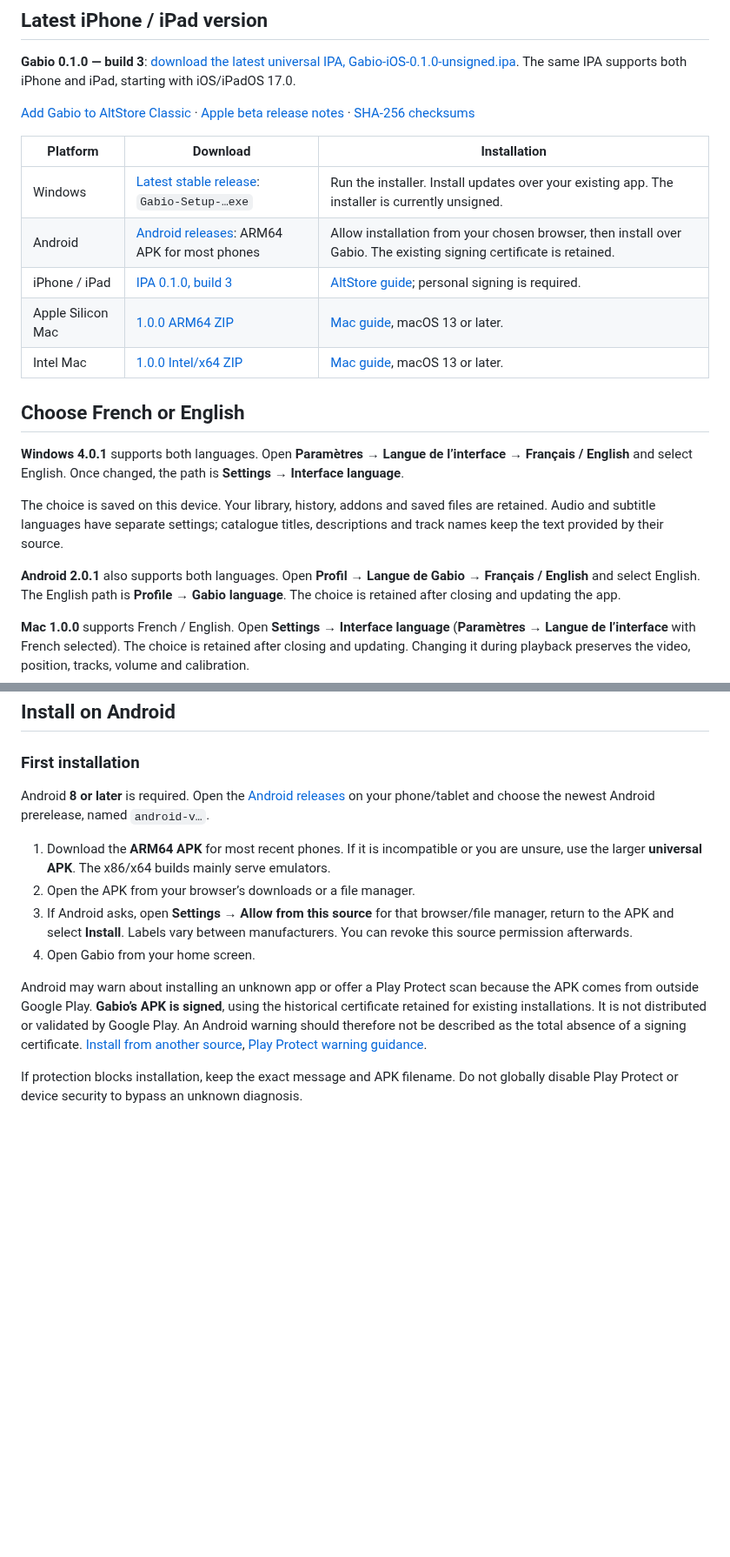
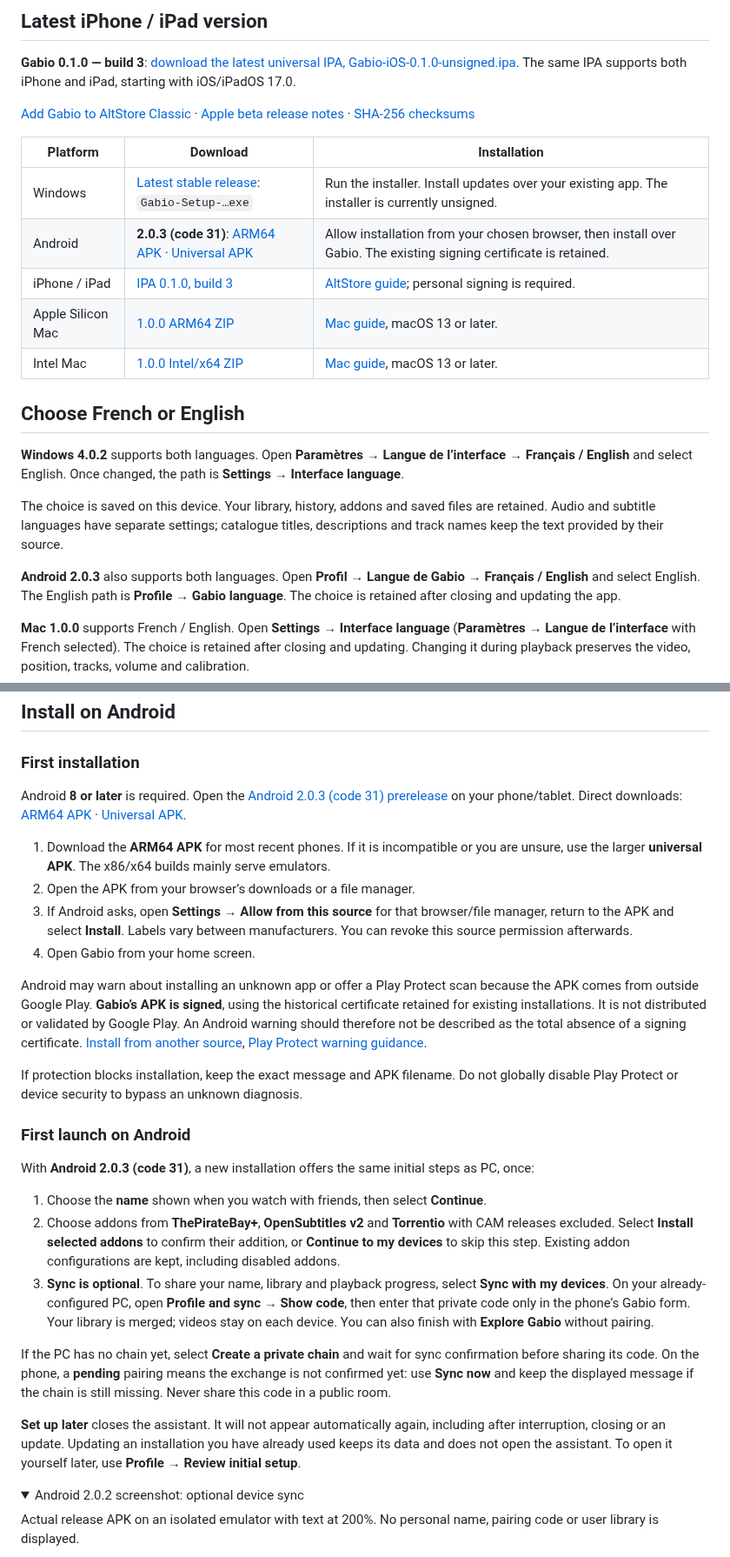
Before and after one commit to GabGaabS/gabio-release, a Markdown page: README.en.md, 2 parts joined by grey strips. Shown at 87% size. GitHub-like rendering; folded sections open; blank space fills up the shorter version.

```diff
--- a/README.en.md
+++ b/README.en.md
@@ -29,14 +30,14 @@ The same IPA supports both iPhone and iPad, starting with iOS/iPadOS 17.0.
 | Platform | Download | Installation |
 | --- | --- | --- |
 | Windows | [Latest stable release](https://github.com/GabGaabS/gabio-release/releases/latest): `Gabio-Setup-…exe` | Run the installer. Install updates over your existing app. The installer is currently unsigned. |
-| Android | [Android releases](https://github.com/GabGaabS/gabio-release/releases?q=android-v&expanded=true): ARM64 APK for most phones | Allow installation from your chosen browser, then install over Gabio. The existing signing certificate is retained. |
+| Android | **2.0.3 (code 31)**: [ARM64 APK](https://github.com/GabGaabS/gabio-release/releases/download/android-v2.0.3/Gabio-Android-2.0.3-arm64-v8a.apk) · [Universal APK](https://github.com/GabGaabS/gabio-release/releases/download/android-v2.0.3/Gabio-Android-2.0.3-universal.apk) | Allow installation from your chosen browser, then install over Gabio. The existing signing certificate is retained. |
 | iPhone / iPad | [IPA 0.1.0, build 3](https://github.com/GabGaabS/gabio-release/releases/download/apple-v0.1.0/Gabio-iOS-0.1.0-unsigned.ipa) | [AltStore guide](#install-on-iphone-or-ipad); personal signing is required. |
 | Apple Silicon Mac | [1.0.0 ARM64 ZIP](https://github.com/GabGaabS/gabio-release/releases/download/macos-v1.0.0/Gabio-macOS-1.0.0-arm64.zip) | [Mac guide](#install-on-mac), macOS 13 or later. |
 | Intel Mac | [1.0.0 Intel/x64 ZIP](https://github.com/GabGaabS/gabio-release/releases/download/macos-v1.0.0/Gabio-macOS-1.0.0-x64.zip) | [Mac guide](#install-on-mac), macOS 13 or later. |
 
 ## Choose French or English
 
-**Windows 4.0.1** supports both languages. Open **Paramètres → Langue de
+**Windows 4.0.2** supports both languages. Open **Paramètres → Langue de
 l’interface → Français / English** and select English. Once changed, the path
 is **Settings → Interface language**.
 
@@ -45,7 +46,7 @@ files are retained. Audio and subtitle languages have separate settings;
 catalogue titles, descriptions and track names keep the text provided by
 their source.
 
-**Android 2.0.1** also supports both languages. Open **Profil → Langue de
+**Android 2.0.3** also supports both languages. Open **Profil → Langue de
 Gabio → Français / English** and select English. The English path is **Profile
 → Gabio language**. The choice is retained after closing and updating the app.
 
@@ -125,8 +126,9 @@ French interface, captured using a test profile without personal data.
 
 ### First installation
 
-Android **8 or later** is required. Open the [Android releases](https://github.com/GabGaabS/gabio-release/releases?q=android-v&expanded=true)
-on your phone/tablet and choose the newest Android prerelease, named `android-v…`.
+Android **8 or later** is required. Open the
+[Android 2.0.3 (code 31) prerelease](https://github.com/GabGaabS/gabio-release/releases/tag/android-v2.0.3) on your phone/tablet.
+Direct downloads: [ARM64 APK](https://github.com/GabGaabS/gabio-release/releases/download/android-v2.0.3/Gabio-Android-2.0.3-arm64-v8a.apk) · [Universal APK](https://github.com/GabGaabS/gabio-release/releases/download/android-v2.0.3/Gabio-Android-2.0.3-universal.apk).
 
 1. Download the **ARM64 APK** for most recent phones. If it is incompatible or you are unsure, use the larger **universal APK**. The x86/x64 builds mainly serve emulators.
 2. Open the APK from your browser’s downloads or a file manager.
@@ -144,3 +146,36 @@ not be described as the total absence of a signing certificate.
 If protection blocks installation, keep the exact message and APK filename.
 Do not globally disable Play Protect or device security to bypass an unknown
 diagnosis.
+
+### First launch on Android
+
+With **Android 2.0.3 (code 31)**, a new installation offers the same initial
+steps as PC, once:
+
+1. Choose the **name** shown when you watch with friends, then select **Continue**.
+2. Choose addons from **ThePirateBay+**, **OpenSubtitles v2** and **Torrentio**
+   with CAM releases excluded. Select **Install selected addons** to confirm
+   their addition, or **Continue to my devices** to skip this step. Existing
+   addon configurations are kept, including disabled addons.
+3. **Sync is optional**. To share your name, library and playback progress,
+   select **Sync with my devices**. On your already-configured PC, open
+   **Profile and sync → Show code**, then enter that private code only in
+   the phone’s Gabio form. Your library is merged; videos stay on each device.
+   You can also finish with **Explore Gabio** without pairing.
+
+If the PC has no chain yet, select **Create a private chain** and wait for
+sync confirmation before sharing its code. On the phone, a **pending** pairing
+means the exchange is not confirmed yet: use **Sync now** and keep the displayed
+message if the chain is still missing. Never share this code in a public room.
+
+**Set up later** closes the assistant. It will not appear automatically again,
+including after interruption, closing or an update. Updating an installation
+you have already used keeps its data and does not open the assistant.
+To open it yourself later, use **Profile → Review initial setup**.
+
+<details>
+<summary>Android 2.0.2 screenshot: optional device sync</summary>
+
+Actual release APK on an isolated emulator with text at 200%. No personal
+name, pairing code or user library is displayed.
+
```
Also changed, not shown: other parts of README.en.md (+7 -3 lines), README.md (+48 -9 lines), assets/install/android-onboarding-sync-en.png (added).
